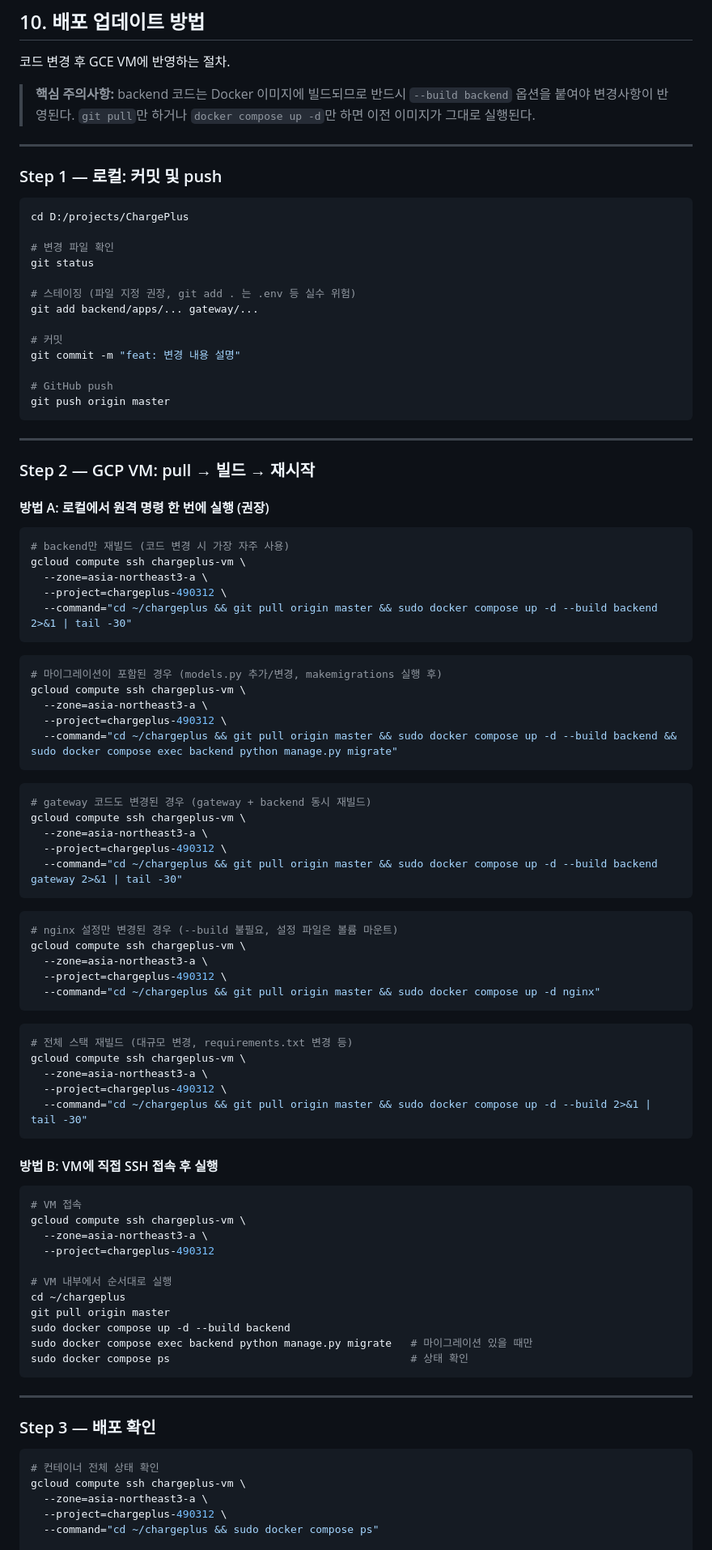
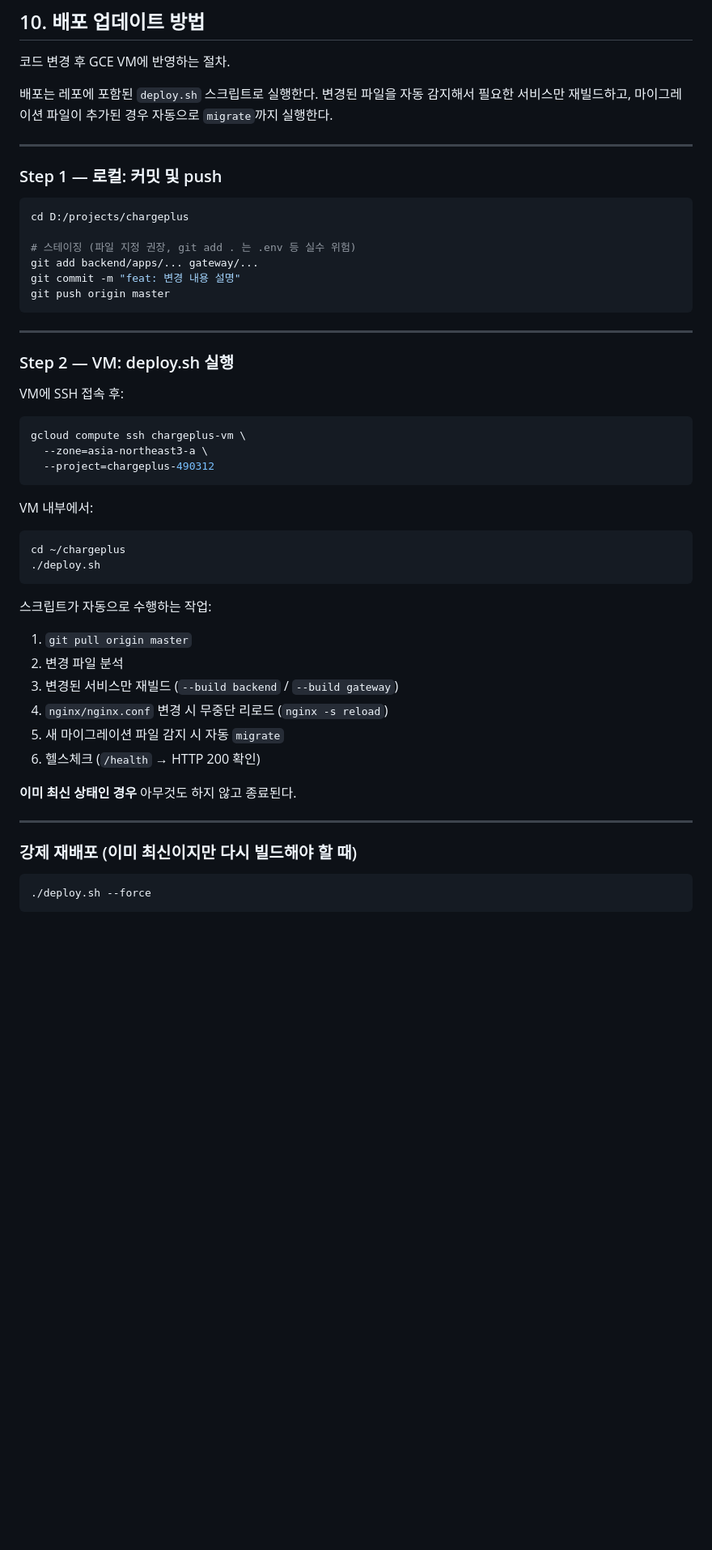
Before and after one commit to jeongsooh/chargeplus, a Markdown page: docs/gcp-deployment.md, the part around one of its changes. Shown at 81% size. Drawn GitHub-style; blank space fills up the shorter version.

````diff
--- a/docs/gcp-deployment.md
+++ b/docs/gcp-deployment.md
@@ -434,98 +435,57 @@ gcloud compute addresses list --project=chargeplus-490312
 
 코드 변경 후 GCE VM에 반영하는 절차.
 
-> **핵심 주의사항:** backend 코드는 Docker 이미지에 빌드되므로 반드시 `--build backend` 옵션을 붙여야 변경사항이 반영된다. `git pull`만 하거나 `docker compose up -d`만 하면 이전 이미지가 그대로 실행된다.
+배포는 레포에 포함된 `deploy.sh` 스크립트로 실행한다.
+변경된 파일을 자동 감지해서 필요한 서비스만 재빌드하고, 마이그레이션 파일이 추가된 경우 자동으로 `migrate`까지 실행한다.
 
 ---
 
 ### Step 1 — 로컬: 커밋 및 push
 
 ```bash
-cd D:/projects/ChargePlus
-
-# 변경 파일 확인
-git status
+cd D:/projects/chargeplus
 
 # 스테이징 (파일 지정 권장, git add . 는 .env 등 실수 위험)
 git add backend/apps/... gateway/...
-
-# 커밋
 git commit -m "feat: 변경 내용 설명"
-
-# GitHub push
 git push origin master
 ```
 
 ---
 
-### Step 2 — GCP VM: pull → 빌드 → 재시작
+### Step 2 — VM: deploy.sh 실행
 
-#### 방법 A: 로컬에서 원격 명령 한 번에 실행 (권장)
+VM에 SSH 접속 후:
 
 ```bash
-# backend만 재빌드 (코드 변경 시 가장 자주 사용)
-gcloud compute ssh chargeplus-vm \
-  --zone=asia-northeast3-a \
-  --project=chargeplus-490312 \
-  --command="cd ~/chargeplus && git pull origin master && sudo docker compose up -d --build backend 2>&1 | tail -30"
-```
-
-```bash
-# 마이그레이션이 포함된 경우 (models.py 추가/변경, makemigrations 실행 후)
-gcloud compute ssh chargeplus-vm \
-  --zone=asia-northeast3-a \
-  --project=chargeplus-490312 \
-  --command="cd ~/chargeplus && git pull origin master && sudo docker compose up -d --build backend && sudo docker compose exec backend python manage.py migrate"
-```
-
-```bash
-# gateway 코드도 변경된 경우 (gateway + backend 동시 재빌드)
-gcloud compute ssh chargeplus-vm \
-  --zone=asia-northeast3-a \
-  --project=chargeplus-490312 \
-  --command="cd ~/chargeplus && git pull origin master && sudo docker compose up -d --build backend gateway 2>&1 | tail -30"
-```
-
-```bash
-# nginx 설정만 변경된 경우 (--build 불필요, 설정 파일은 볼륨 마운트)
-gcloud compute ssh chargeplus-vm \
-  --zone=asia-northeast3-a \
-  --project=chargeplus-490312 \
-  --command="cd ~/chargeplus && git pull origin master && sudo docker compose up -d nginx"
-```
-
-```bash
-# 전체 스택 재빌드 (대규모 변경, requirements.txt 변경 등)
-gcloud compute ssh chargeplus-vm \
-  --zone=asia-northeast3-a \
-  --project=chargeplus-490312 \
-  --command="cd ~/chargeplus && git pull origin master && sudo docker compose up -d --build 2>&1 | tail -30"
-```
-
-#### 방법 B: VM에 직접 SSH 접속 후 실행
-
-```bash
-# VM 접속
 gcloud compute ssh chargeplus-vm \
   --zone=asia-northeast3-a \
   --project=chargeplus-490312
+```
 
-# VM 내부에서 순서대로 실행
+VM 내부에서:
+
+```bash
 cd ~/chargeplus
-git pull origin master
-sudo docker compose up -d --build backend
-sudo docker compose exec backend python manage.py migrate   # 마이그레이션 있을 때만
-sudo docker compose ps                                      # 상태 확인
+./deploy.sh
 ```
+
+스크립트가 자동으로 수행하는 작업:
+
+1. `git pull origin master`
+2. 변경 파일 분석
+3. 변경된 서비스만 재빌드 (`--build backend` / `--build gateway`)
+4. `nginx/nginx.conf` 변경 시 무중단 리로드 (`nginx -s reload`)
+5. 새 마이그레이션 파일 감지 시 자동 `migrate`
+6. 헬스체크 (`/health` → HTTP 200 확인)
+
+**이미 최신 상태인 경우** 아무것도 하지 않고 종료된다.
 
 ---
 
-### Step 3 — 배포 확인
+### 강제 재배포 (이미 최신이지만 다시 빌드해야 할 때)
 
 ```bash
-# 컨테이너 전체 상태 확인
-gcloud compute ssh chargeplus-vm \
-  --zone=asia-northeast3-a \
-  --project=chargeplus-490312 \
-  --command="cd ~/chargeplus && sudo docker compose ps"
+./deploy.sh --force
+```
 
````
Also changed, not shown: other parts of docs/gcp-deployment.md (+133 -27 lines).
